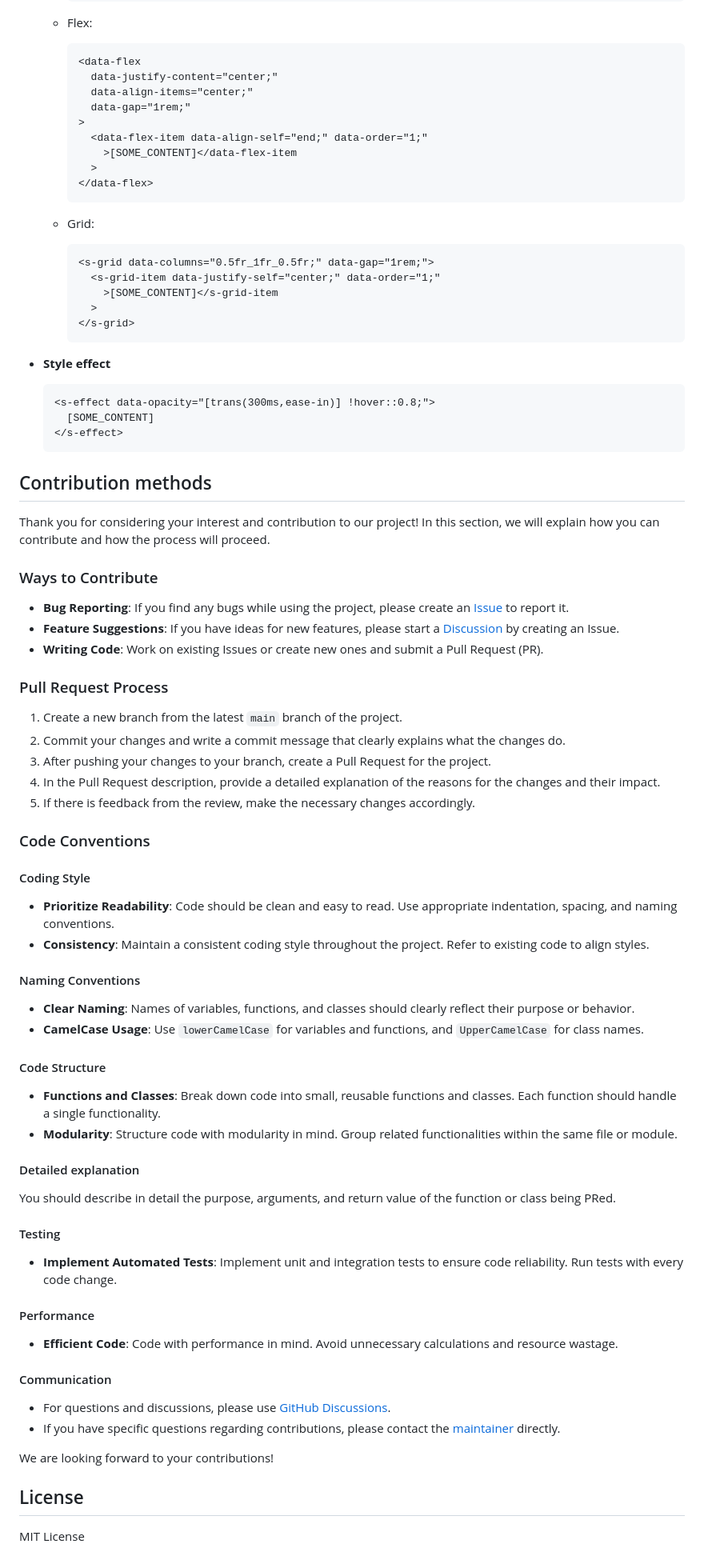
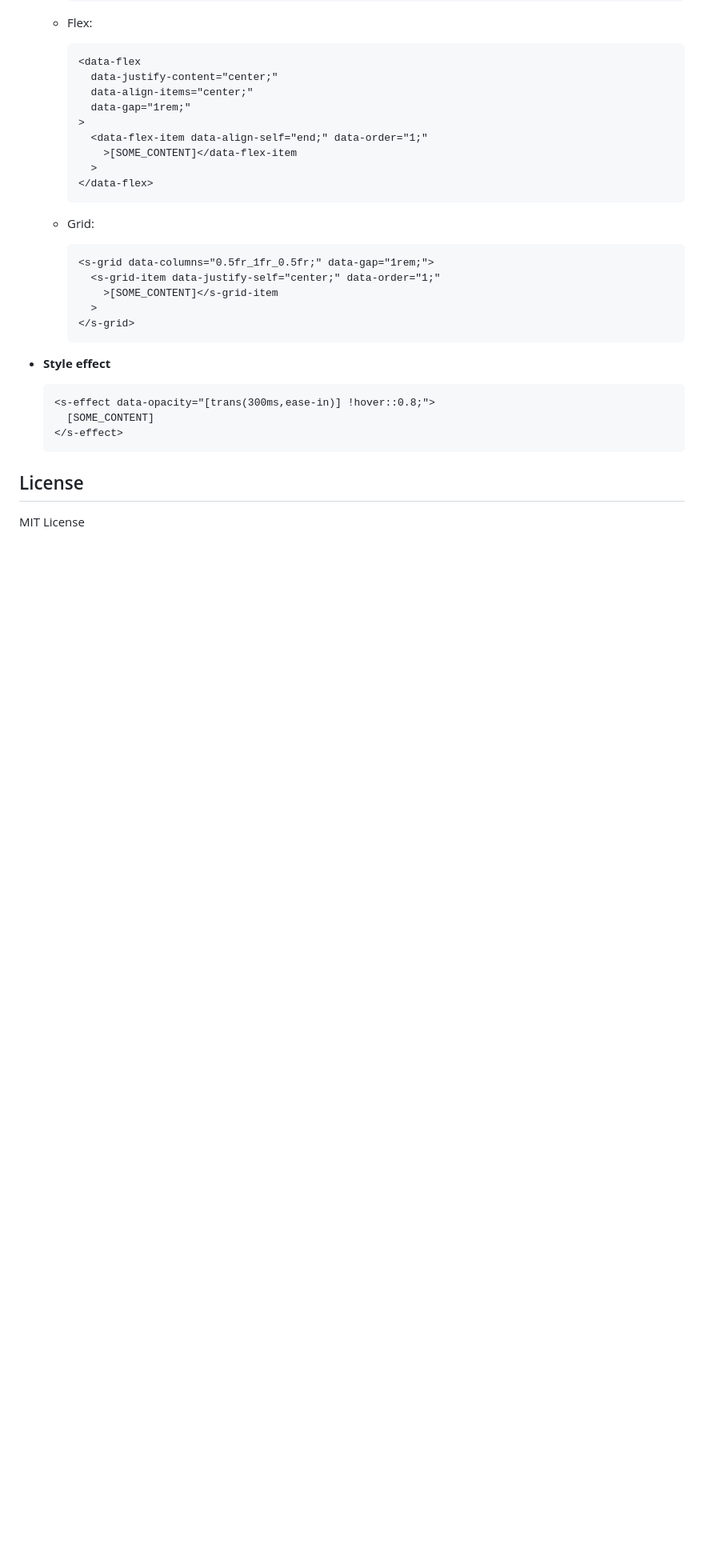
Before and after one commit to cat394/simplest, a Markdown page: README.md, the part around the change printed below. Shown: that part at 80% size. Rendered like a GitHub page; blank space fills up the shorter version.

````diff
--- a/README.md
+++ b/README.md
@@ -1398,60 +1403,6 @@ While the logic of Simplest is simple, there are still some points that have not
   </s-effect>
   ```
 
-## Contribution methods
-
-Thank you for considering your interest and contribution to our project! In this section, we will explain how you can contribute and how the process will proceed.
-
-### Ways to Contribute
-
-- **Bug Reporting**: If you find any bugs while using the project, please create an [Issue](https://github.com/cat394/simplest/issues) to report it.
-- **Feature Suggestions**: If you have ideas for new features, please start a [Discussion](https://github.com/cat394/simplest/issues) by creating an Issue.
-- **Writing Code**: Work on existing Issues or create new ones and submit a Pull Request (PR).
-
-### Pull Request Process
-
-1. Create a new branch from the latest `main` branch of the project.
-2. Commit your changes and write a commit message that clearly explains what the changes do.
-3. After pushing your changes to your branch, create a Pull Request for the project.
-4. In the Pull Request description, provide a detailed explanation of the reasons for the changes and their impact.
-5. If there is feedback from the review, make the necessary changes accordingly.
-
-### Code Conventions
-
-#### Coding Style
-
-- **Prioritize Readability**: Code should be clean and easy to read. Use appropriate indentation, spacing, and naming conventions.
-- **Consistency**: Maintain a consistent coding style throughout the project. Refer to existing code to align styles.
-
-#### Naming Conventions
-
-- **Clear Naming**: Names of variables, functions, and classes should clearly reflect their purpose or behavior.
-- **CamelCase Usage**: Use `lowerCamelCase` for variables and functions, and `UpperCamelCase` for class names.
-
-#### Code Structure
-
-- **Functions and Classes**: Break down code into small, reusable functions and classes. Each function should handle a single functionality.
-- **Modularity**: Structure code with modularity in mind. Group related functionalities within the same file or module.
-
-#### Detailed explanation
-
-You should describe in detail the purpose, arguments, and return value of the function or class being PRed.
-
-#### Testing
-
-- **Implement Automated Tests**: Implement unit and integration tests to ensure code reliability. Run tests with every code change.
-
-#### Performance
-
-- **Efficient Code**: Code with performance in mind. Avoid unnecessary calculations and resource wastage.
-
-#### Communication
-
-- For questions and discussions, please use [GitHub Discussions](https://github.com/cat394/simplest/discussions).
-- If you have specific questions regarding contributions, please contact the [maintainer](ryo.crox9@passinbox.com) directly.
-
-We are looking forward to your contributions!
-
 ## License
 
 MIT License
````
Also changed, not shown: other parts of README.md (+14 -9 lines).
